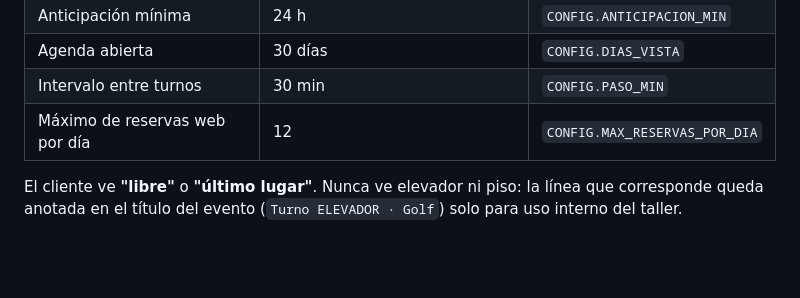
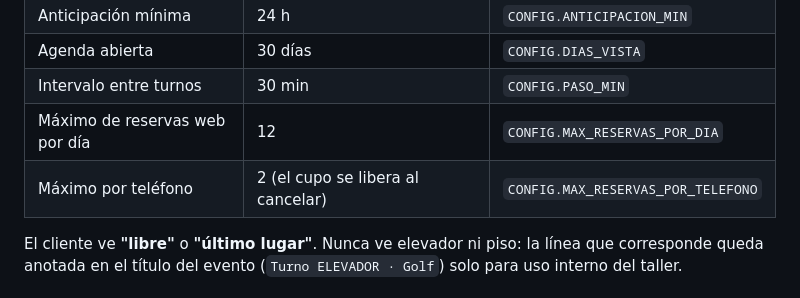
Before and after one commit to jordan8999/Agenda-Rosconi-Garage, a Markdown page: tools/appsscript/README.md, the part around the change. GitHub-like rendering; blank space fills up the shorter version.

Commit message:
Documentar el limite por telefono y su liberacion al cancelar

```diff
--- a/tools/appsscript/README.md
+++ b/tools/appsscript/README.md
@@ -44,6 +44,7 @@ Listo: desde ese momento las reservas de la web caen solas en el calendario.
 | Agenda abierta | 30 días | `CONFIG.DIAS_VISTA` |
 | Intervalo entre turnos | 30 min | `CONFIG.PASO_MIN` |
 | Máximo de reservas web por día | 12 | `CONFIG.MAX_RESERVAS_POR_DIA` |
+| Máximo por teléfono | 2 (el cupo se libera al cancelar) | `CONFIG.MAX_RESERVAS_POR_TELEFONO` |
 
 El cliente ve **"libre"** o **"último lugar"**. Nunca ve elevador ni piso: la
 línea que corresponde queda anotada en el título del evento
```
